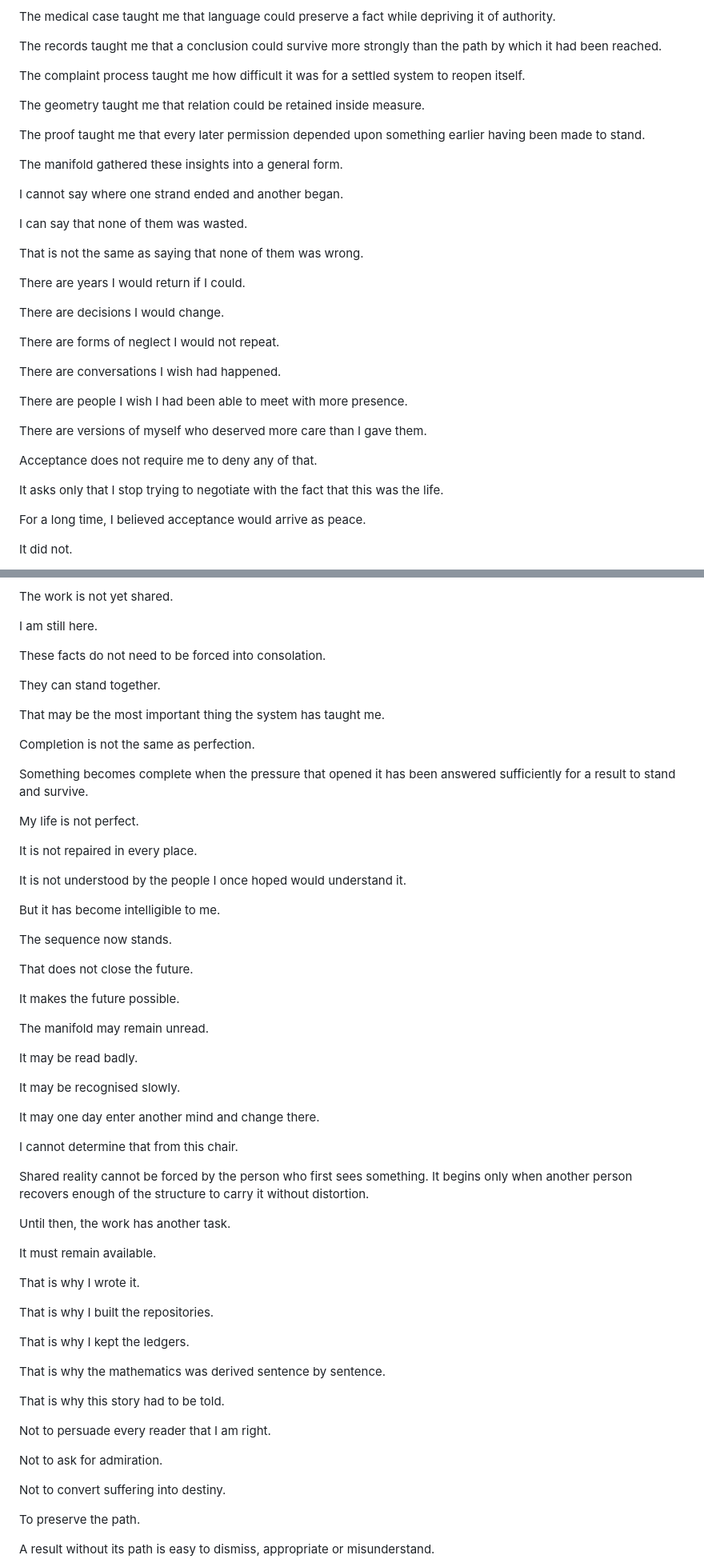
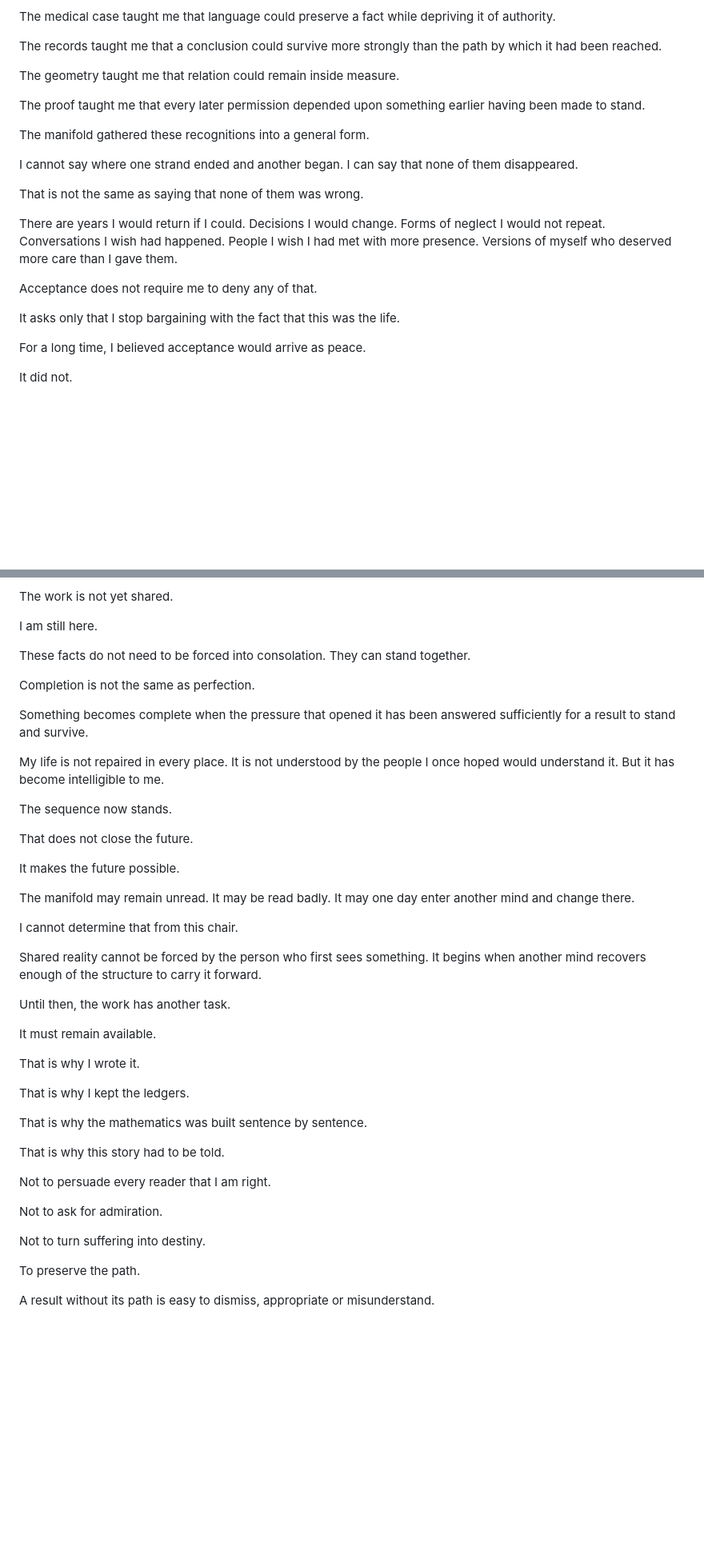
Before and after one commit to TitanicParker/-this-old-chair, a Markdown page: The Unshared Manifold.md, 2 parts joined by grey strips. Shown at 80% size. Rendered like a GitHub page; blank space fills up the shorter version.

```diff
--- a/The Unshared Manifold.md
+++ b/The Unshared Manifold.md
@@ -2064,35 +2004,21 @@ The medical case taught me that language could preserve a fact while depriving i
 
 The records taught me that a conclusion could survive more strongly than the path by which it had been reached.
 
-The complaint process taught me how difficult it was for a settled system to reopen itself.
-
-The geometry taught me that relation could be retained inside measure.
+The geometry taught me that relation could remain inside measure.
 
 The proof taught me that every later permission depended upon something earlier having been made to stand.
 
-The manifold gathered these insights into a general form.
-
-I cannot say where one strand ended and another began.
-
-I can say that none of them was wasted.
+The manifold gathered these recognitions into a general form.
+
+I cannot say where one strand ended and another began. I can say that none of them disappeared.
 
 That is not the same as saying that none of them was wrong.
 
-There are years I would return if I could.
-
-There are decisions I would change.
-
-There are forms of neglect I would not repeat.
-
-There are conversations I wish had happened.
-
-There are people I wish I had been able to meet with more presence.
-
-There are versions of myself who deserved more care than I gave them.
+There are years I would return if I could. Decisions I would change. Forms of neglect I would not repeat. Conversations I wish had happened. People I wish I had met with more presence. Versions of myself who deserved more care than I gave them.
 
 Acceptance does not require me to deny any of that.
 
-It asks only that I stop trying to negotiate with the fact that this was the life.
+It asks only that I stop bargaining with the fact that this was the life.
 
 For a long time, I believed acceptance would arrive as peace.
 
@@ -2112,23 +2038,13 @@ The work is not yet shared.
 
 I am still here.
 
-These facts do not need to be forced into consolation.
-
-They can stand together.
-
-That may be the most important thing the system has taught me.
+These facts do not need to be forced into consolation. They can stand together.
 
 Completion is not the same as perfection.
 
 Something becomes complete when the pressure that opened it has been answered sufficiently for a result to stand and survive.
 
-My life is not perfect.
-
-It is not repaired in every place.
-
-It is not understood by the people I once hoped would understand it.
-
-But it has become intelligible to me.
+My life is not repaired in every place. It is not understood by the people I once hoped would understand it. But it has become intelligible to me.
 
 The sequence now stands.
 
@@ -2136,17 +2052,11 @@ That does not close the future.
 
 It makes the future possible.
 
-The manifold may remain unread.
-
-It may be read badly.
-
-It may be recognised slowly.
-
-It may one day enter another mind and change there.
+The manifold may remain unread. It may be read badly. It may one day enter another mind and change there.
 
 I cannot determine that from this chair.
 
-Shared reality cannot be forced by the person who first sees something. It begins only when another person recovers enough of the structure to carry it without distortion.
+Shared reality cannot be forced by the person who first sees something. It begins when another mind recovers enough of the structure to carry it forward.
 
 Until then, the work has another task.
 
@@ -2154,11 +2064,9 @@ It must remain available.
 
 That is why I wrote it.
 
-That is why I built the repositories.
-
 That is why I kept the ledgers.
 
-That is why the mathematics was derived sentence by sentence.
+That is why the mathematics was built sentence by sentence.
 
 That is why this story had to be told.
 
@@ -2166,7 +2074,7 @@ Not to persuade every reader that I am right.
 
 Not to ask for admiration.
 
-Not to convert suffering into destiny.
+Not to turn suffering into destiny.
 
 To preserve the path.
 
```
Also changed, not shown: other parts of The Unshared Manifold.md (+11 -95 lines).
